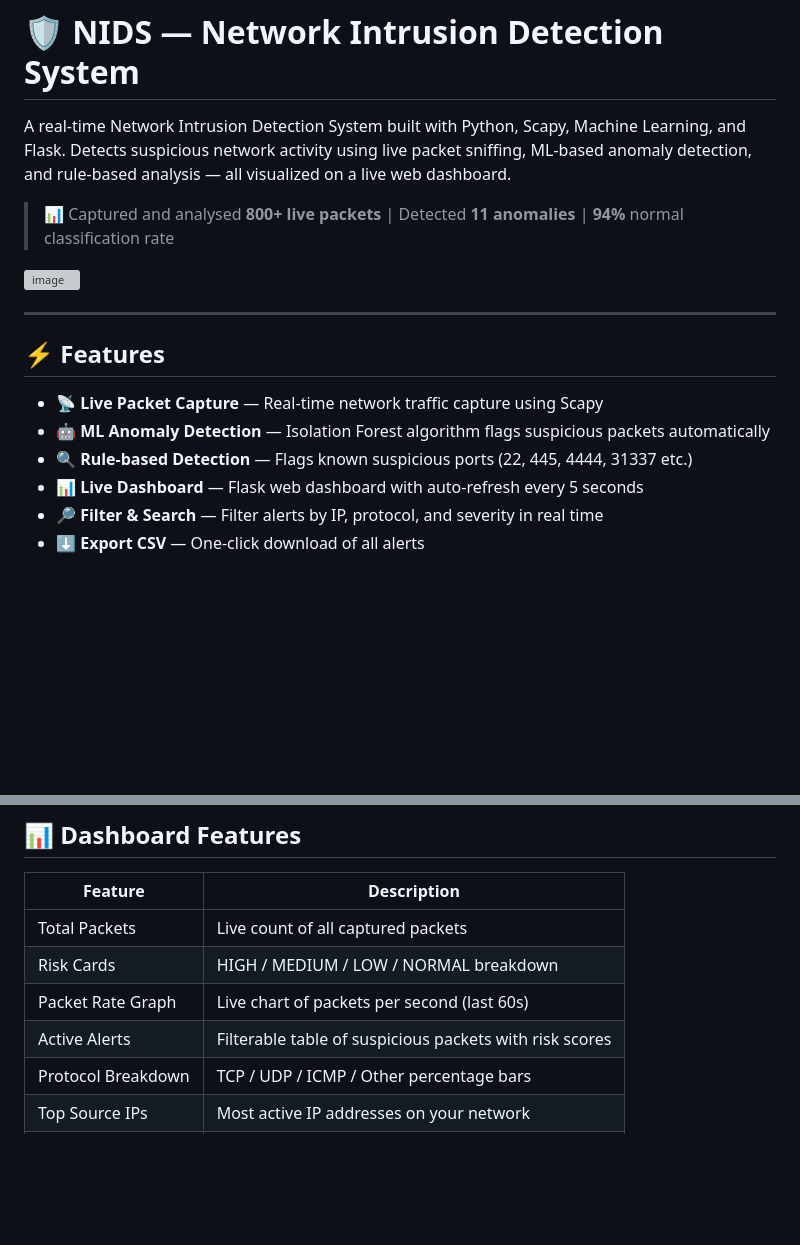
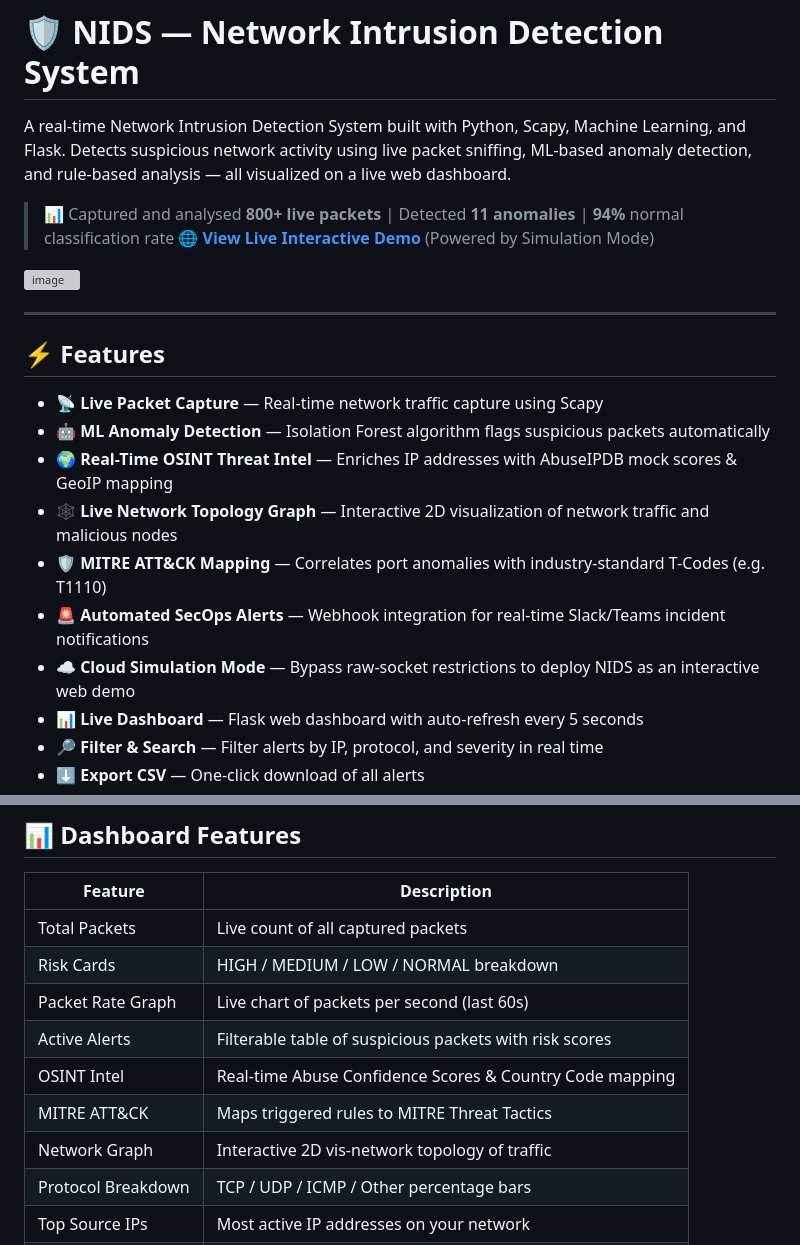
Before and after one commit to 123dars/NIDS, a Markdown page: README.md, 2 parts joined by grey strips. Drawn GitHub-style; blank space fills up the shorter version; grey boxes are pictures that could not be loaded.

Commit message:
Update README with Live Demo link and new enterprise features

```diff
--- a/README.md
+++ b/README.md
@@ -4,6 +4,7 @@ A real-time Network Intrusion Detection System built with Python, Scapy, Machine
 Detects suspicious network activity using live packet sniffing, ML-based anomaly detection, and rule-based analysis — all visualized on a live web dashboard.
 
 > 📊 Captured and analysed **800+ live packets** | Detected **11 anomalies** | **94%** normal classification rate
+> 🌐 **[View Live Interactive Demo](https://my-nids-portfolio-demo.onrender.com)** (Powered by Simulation Mode)
 
 <img width="1919" height="745" alt="image" src="https://github.com/user-attachments/assets/9e7c5378-7fc7-4ba8-9df5-c8a40729878e" />
 
@@ -14,7 +15,11 @@ Detects suspicious network activity using live packet sniffing, ML-based anomaly
 
 - 📡 **Live Packet Capture** — Real-time network traffic capture using Scapy
 - 🤖 **ML Anomaly Detection** — Isolation Forest algorithm flags suspicious packets automatically
-- 🔍 **Rule-based Detection** — Flags known suspicious ports (22, 445, 4444, 31337 etc.)
+- 🌍 **Real-Time OSINT Threat Intel** — Enriches IP addresses with AbuseIPDB mock scores & GeoIP mapping
+- 🕸 **Live Network Topology Graph** — Interactive 2D visualization of network traffic and malicious nodes
+- 🛡 **MITRE ATT&CK Mapping** — Correlates port anomalies with industry-standard T-Codes (e.g. T1110)
+- 🚨 **Automated SecOps Alerts** — Webhook integration for real-time Slack/Teams incident notifications
+- ☁ **Cloud Simulation Mode** — Bypass raw-socket restrictions to deploy NIDS as an interactive web demo
 - 📊 **Live Dashboard** — Flask web dashboard with auto-refresh every 5 seconds
 - 🔎 **Filter & Search** — Filter alerts by IP, protocol, and severity in real time
 - ⬇ **Export CSV** — One-click download of all alerts
@@ -132,6 +137,9 @@ nids-env/bin/python3 run.py logs
 | Risk Cards | HIGH / MEDIUM / LOW / NORMAL breakdown |
 | Packet Rate Graph | Live chart of packets per second (last 60s) |
 | Active Alerts | Filterable table of suspicious packets with risk scores |
+| OSINT Intel | Real-time Abuse Confidence Scores & Country Code mapping |
+| MITRE ATT&CK | Maps triggered rules to MITRE Threat Tactics |
+| Network Graph | Interactive 2D vis-network topology of traffic |
 | Protocol Breakdown | TCP / UDP / ICMP / Other percentage bars |
 | Top Source IPs | Most active IP addresses on your network |
 | Export CSV | Download all alerts as a CSV file with one click |
```
